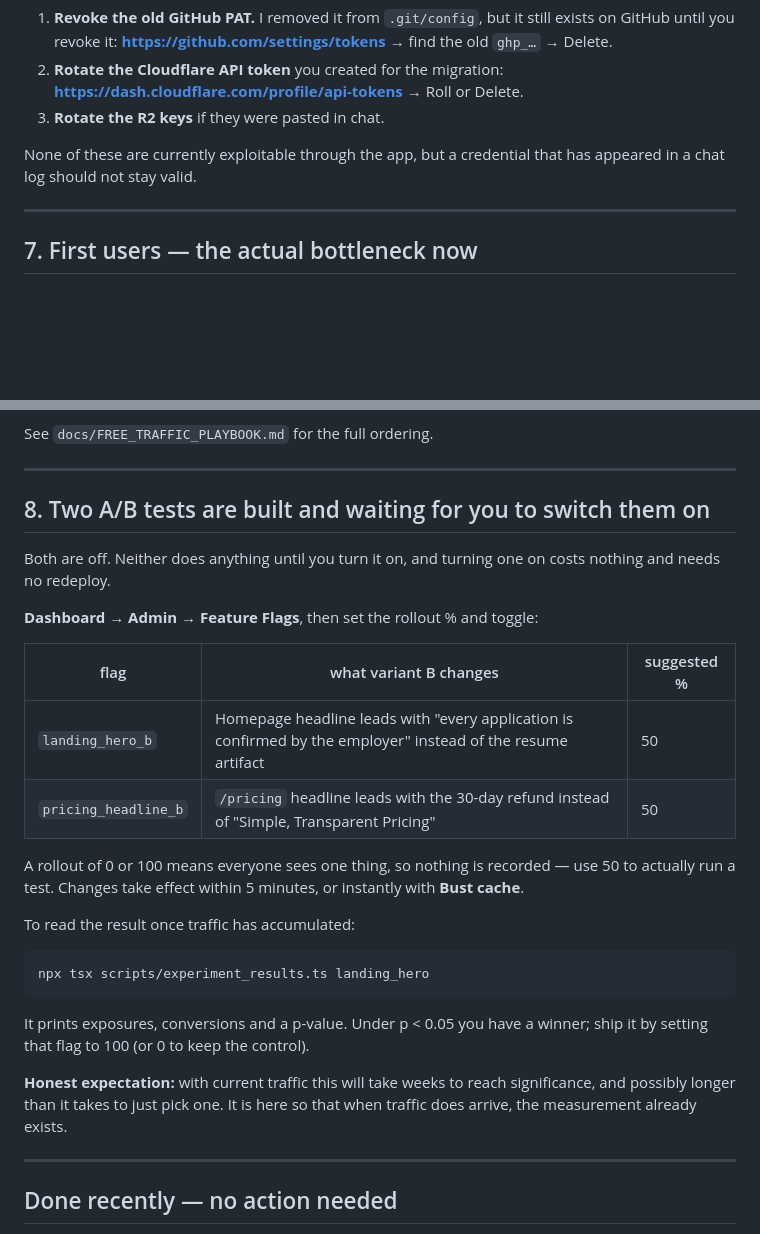
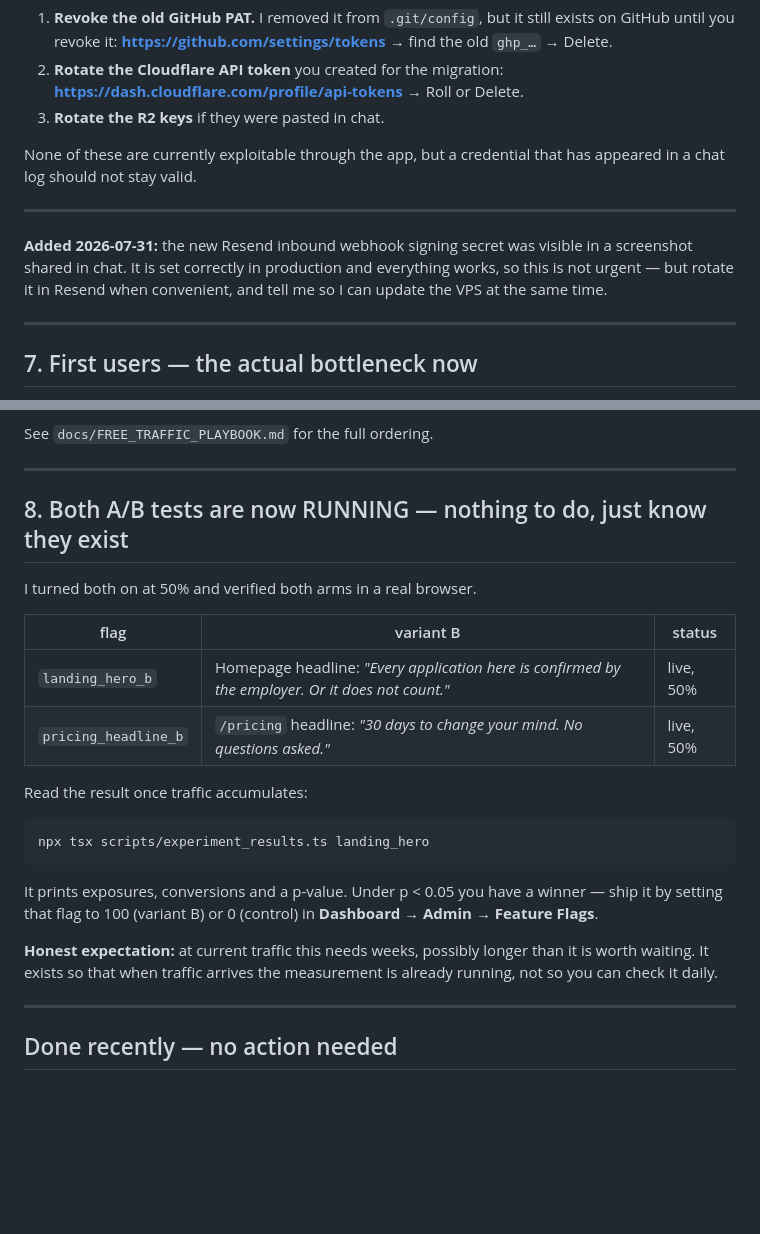
Before and after one commit to maksimabramov105-dotcom/Micro-SaaS-Starter-Kit, a Markdown page: docs/OWNER_CHECKLIST.md, 2 parts joined by grey strips. Rendered like a GitHub page; blank space fills up the shorter version.

````diff
--- a/docs/OWNER_CHECKLIST.md
+++ b/docs/OWNER_CHECKLIST.md
@@ -210,6 +189,13 @@ has appeared in a chat log should not stay valid.
 
 ---
 
+**Added 2026-07-31:** the new Resend inbound webhook signing secret was visible
+in a screenshot shared in chat. It is set correctly in production and everything
+works, so this is not urgent — but rotate it in Resend when convenient, and tell
+me so I can update the VPS at the same time.
+
+---
+
 ## 7. First users — the actual bottleneck now
 
 Everything technical for Phase 5 distribution is built (301 SEO URLs, `/proof`,
@@ -231,34 +217,28 @@ See `docs/FREE_TRAFFIC_PLAYBOOK.md` for the full ordering.
 
 ---
 
-## 8. Two A/B tests are built and waiting for you to switch them on
+## 8. Both A/B tests are now RUNNING — nothing to do, just know they exist
 
-Both are off. Neither does anything until you turn it on, and turning one on
-costs nothing and needs no redeploy.
+I turned both on at 50% and verified both arms in a real browser.
 
-**Dashboard → Admin → Feature Flags**, then set the rollout % and toggle:
+| flag | variant B | status |
+|---|---|---|
+| `landing_hero_b` | Homepage headline: *"Every application here is confirmed by the employer. Or it does not count."* | live, 50% |
+| `pricing_headline_b` | `/pricing` headline: *"30 days to change your mind. No questions asked."* | live, 50% |
 
-| flag | what variant B changes | suggested % |
-|---|---|---|
-| `landing_hero_b` | Homepage headline leads with "every application is confirmed by the employer" instead of the resume artifact | 50 |
-| `pricing_headline_b` | `/pricing` headline leads with the 30-day refund instead of "Simple, Transparent Pricing" | 50 |
-
-A rollout of 0 or 100 means everyone sees one thing, so nothing is recorded —
-use 50 to actually run a test. Changes take effect within 5 minutes, or
-instantly with **Bust cache**.
-
-To read the result once traffic has accumulated:
+Read the result once traffic accumulates:
 
 ```bash
 npx tsx scripts/experiment_results.ts landing_hero
 ```
 
 It prints exposures, conversions and a p-value. Under p < 0.05 you have a
-winner; ship it by setting that flag to 100 (or 0 to keep the control).
+winner — ship it by setting that flag to 100 (variant B) or 0 (control) in
+**Dashboard → Admin → Feature Flags**.
 
-**Honest expectation:** with current traffic this will take weeks to reach
-significance, and possibly longer than it takes to just pick one. It is here so
-that when traffic does arrive, the measurement already exists.
+**Honest expectation:** at current traffic this needs weeks, possibly longer
+than it is worth waiting. It exists so that when traffic arrives the
+measurement is already running, not so you can check it daily.
 
 ---
 
````
Also changed, not shown: other parts of docs/OWNER_CHECKLIST.md (+54 -75 lines), docs/MASTER_PLAN.md (+32 -0 lines).
